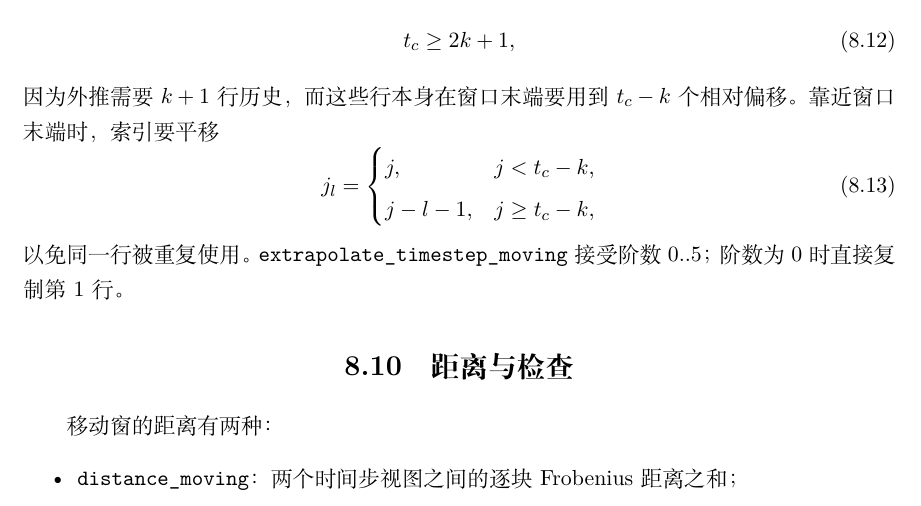
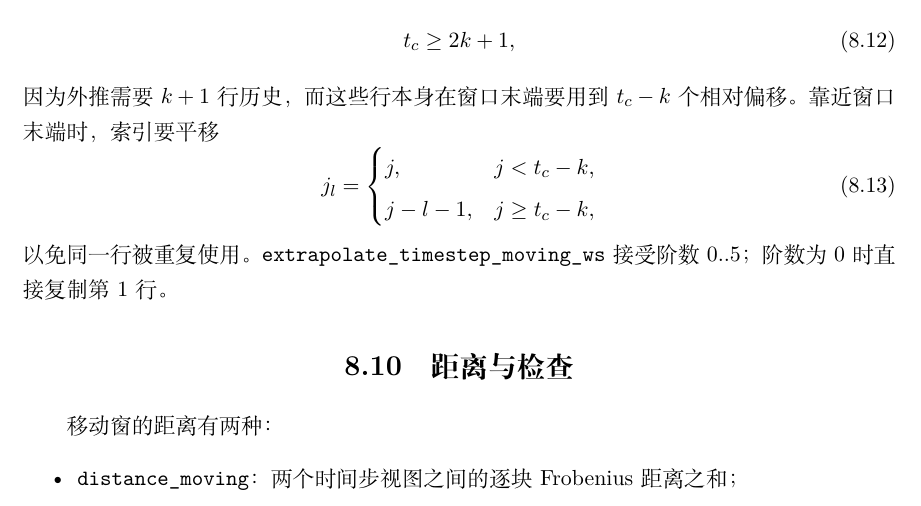
Before and after one commit to huangli712/KadanoffBaym, a LaTeX book (docs/main.tex, which reads docs/chapters/ch08-moving.tex): part of page 55 of 110, cut so that both start at the same text. Compiled offline with XeLaTeX.

Commit message:
name the workspace entry point in the extrapolation section

```diff
--- a/docs/chapters/ch08-moving.tex
+++ b/docs/chapters/ch08-moving.tex
@@ -236,7 +236,7 @@ $t_c-k$ 个相对偏移。靠近窗口末端时，索引要平移
         j-l-1, & j\ge t_c-k,
     \end{cases}
 \end{equation}
-以免同一行被重复使用。\code{extrapolate_timestep_moving}
+以免同一行被重复使用。\code{extrapolate_timestep_moving_ws}
 接受阶数 $0..5$；阶数为 $0$ 时直接复制第 1 行。
 
 \section{距离与检查}
```
